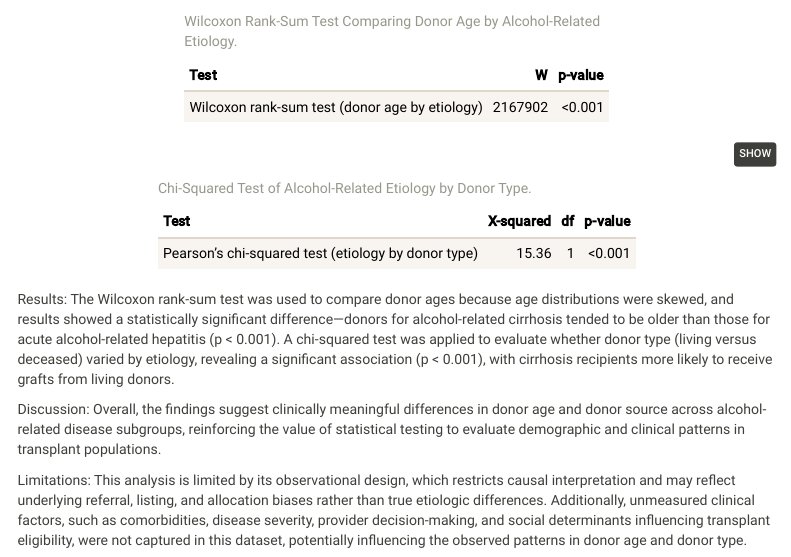
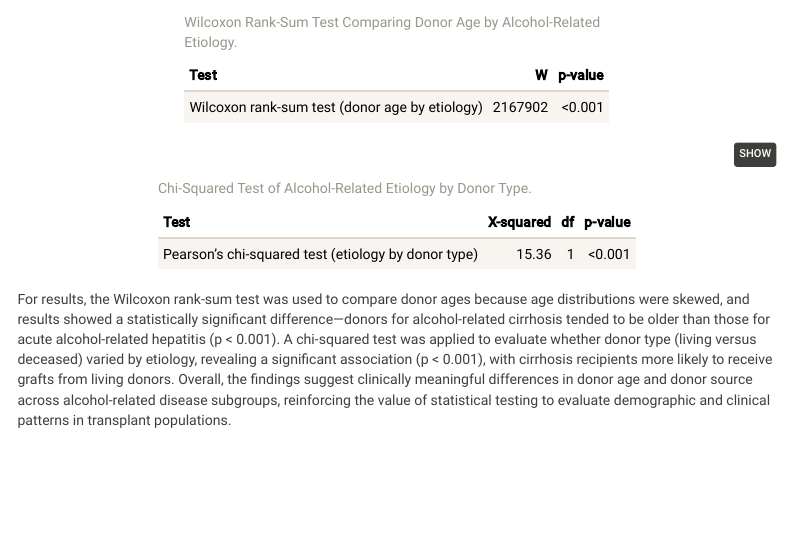
Before and after one commit to dmb2257/final_project.github.io, an R Markdown document (page4.Rmd): the page in a window 1100 px wide, from 3140 px down before the commit and from 3200 px down after it, so that both start at the same text. The pictures show the output file page4.html that the author committed with the source, opened offline; library style sheets and scripts come from the installed R packages; menus at the side of the page are left out.

Commit message:
updates page 4

````diff
--- a/page4.Rmd
+++ b/page4.Rmd
@@ -372,10 +372,6 @@ chisq_summary %>%
 ```
 
 
-Results: The Wilcoxon rank-sum test was used to compare donor ages because age distributions were skewed, and results showed a statistically significant difference—donors for alcohol-related cirrhosis tended to be older than those for acute alcohol-related hepatitis (p < 0.001). A chi-squared test was applied to evaluate whether donor type (living versus deceased) varied by etiology, revealing a significant association (p < 0.001), with cirrhosis recipients more likely to receive grafts from living donors.
-
-Discussion: Overall, the findings suggest clinically meaningful differences in donor age and donor source across alcohol-related disease subgroups, reinforcing the value of statistical testing to evaluate demographic and clinical patterns in transplant populations.
-
-Limitations: This analysis is limited by its observational design, which restricts causal interpretation and may reflect underlying referral, listing, and allocation biases rather than true etiologic differences. Additionally, unmeasured clinical factors, such as comorbidities, disease severity, provider decision-making, and social determinants influencing transplant eligibility, were not captured in this dataset, potentially influencing the observed patterns in donor age and donor type.
+For results, the Wilcoxon rank-sum test was used to compare donor ages because age distributions were skewed, and results showed a statistically significant difference—donors for alcohol-related cirrhosis tended to be older than those for acute alcohol-related hepatitis (p < 0.001). A chi-squared test was applied to evaluate whether donor type (living versus deceased) varied by etiology, revealing a significant association (p < 0.001), with cirrhosis recipients more likely to receive grafts from living donors. Overall, the findings suggest clinically meaningful differences in donor age and donor source across alcohol-related disease subgroups, reinforcing the value of statistical testing to evaluate demographic and clinical patterns in transplant populations.
 
 ---
````
Also changed, not shown: page4.html.
